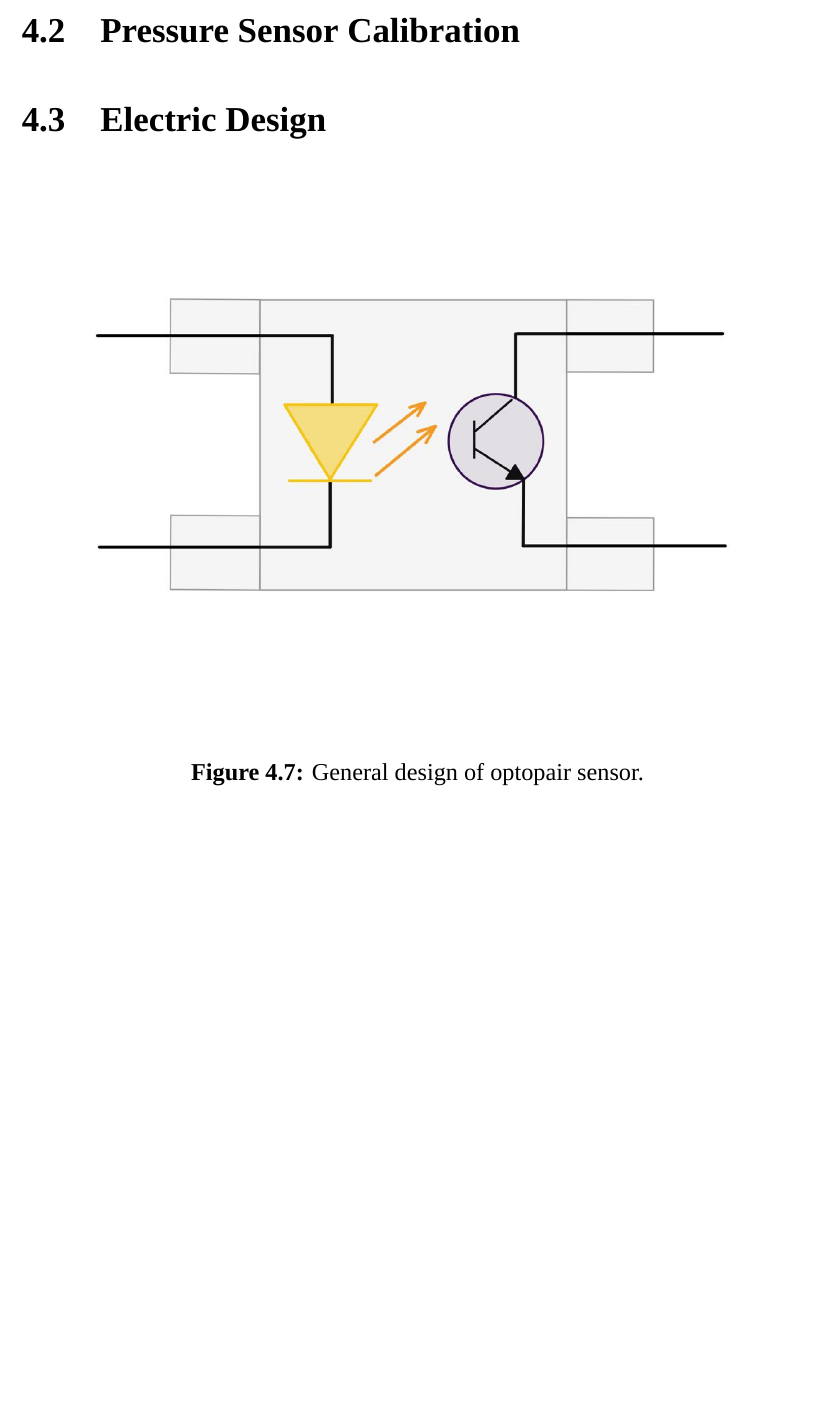
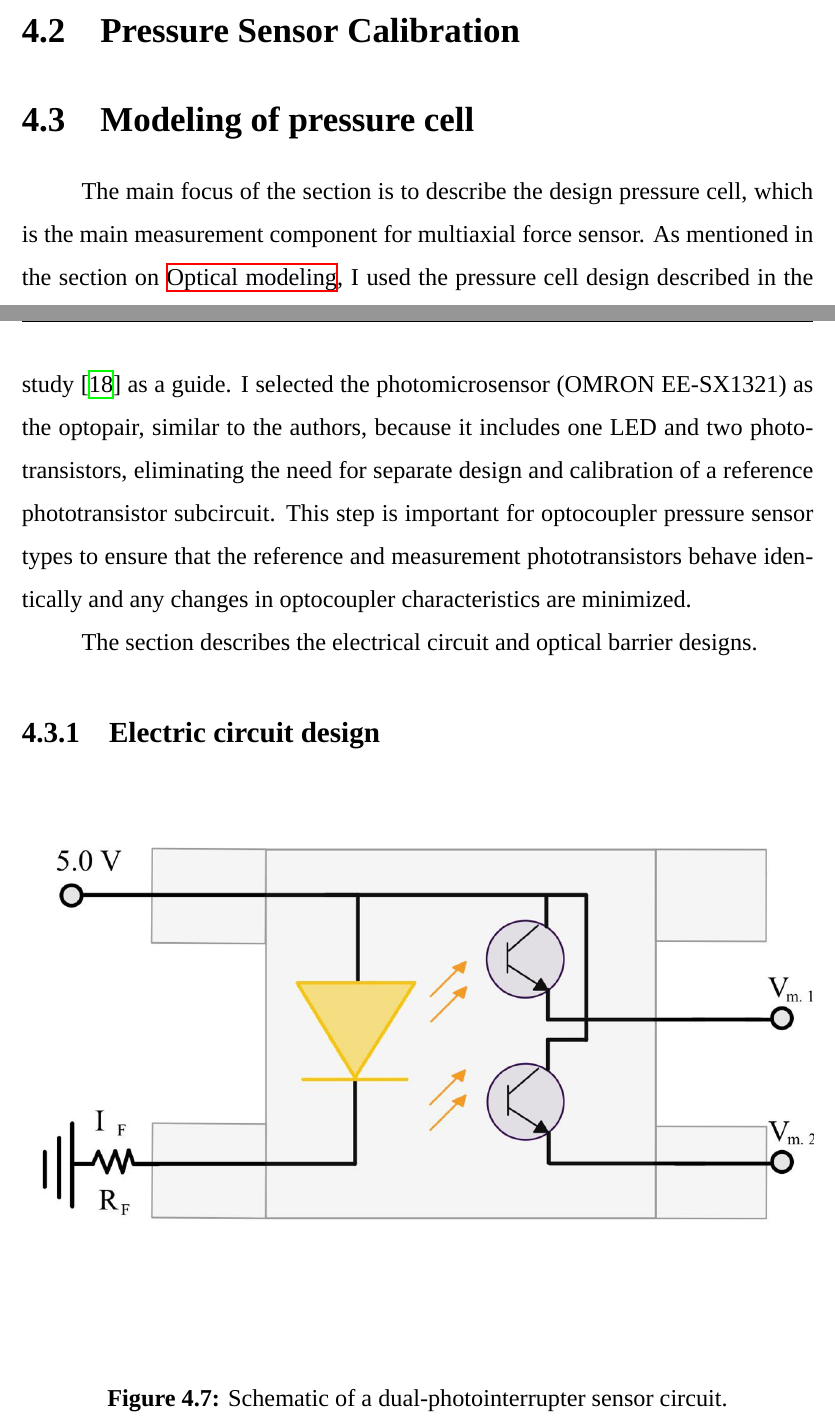
Before and after one commit to AsiiaPine/bachelor_thesis, a LaTeX thesis (thesis.tex, which reads chapters/methodology.tex, chapters/methodology/presure_cell_electic_circuit.tex): part of page 32 of 38 before the commit and two parts of pages 31 and 32 of 39 after it, the two joined at a grey line, cut so that both start at the same text, the shorter picture padded with empty space. Compiled offline with XeLaTeX; a missing font is replaced by an installed copy or a similar font.

Commit message:
made a structure for the methodology Modeling of pressure cell

```diff
--- a/chapters/methodology.tex
+++ b/chapters/methodology.tex
@@ -9,9 +11,3 @@ defines transition function for pressure sensor cell. The second section \namere
 \subfile{chapters/methodology/optical_modeling.tex}
 \subfile{chapters/methodology/calibration_pressure.tex}
-\section{Electric Design}
-\begin{figure}[H]
-  \centering
-  \includegraphics[width=\textwidth]{ED/optopair_scheme.jpg}
-  \label{fig:optopair_scheme}
-  \caption{General design of optopair sensor.}
-\end{figure}
+\subfile{chapters/methodology/presure_cell_electic_circuit.tex}
--- /dev/null
+++ b/chapters/methodology/presure_cell_electic_circuit.tex
@@ -0,0 +1,23 @@
+\section{Modeling of pressure cell}
+\label{section:presure_cell_electic_circuit}
+
+The main focus of the section is to describe the design pressure cell, which is the main measurement component for multiaxial force sensor.
+As mentioned in the section on \nameref{section:optical_modeling}, I used the pressure cell design described in the study \cite{my_love_pressure_photosensor} as a guide.
+I selected the photomicrosensor (OMRON EE-SX1321) as the optopair, similar to the authors, because it includes one LED and two phototransistors,
+eliminating the need for separate design and calibration of a reference phototransistor subcircuit.
+This step is important for optocoupler pressure sensor types to ensure that the reference and measurement phototransistors behave identically and any changes in optocoupler characteristics are minimized.
+
+The section describes the electrical circuit and optical barrier designs.
+
+\subsection{Electric circuit design}
+% \begin{figure}[H]
+%   \centering
+%   \includegraphics[width=\textwidth]{ED/optopair_scheme.jpg}
+%   \label{fig:optopair_scheme}
+%   \caption{General design of an optopair.}
+% \end{figure}
+\begin{figure}[H]
+    \centering
+    \includegraphics[width=\textwidth]{ED/dual_optopair_scheme.jpg}
+    \label{fig:dual_optopair_scheme}
+    \caption{Schematic of a dual-photointerrupter sensor circuit.}
```
Also changed, not shown: chapters/implementation.tex (+1 -0 lines), chapters/implementation/optical_pressure_sensor.tex (added, +2 -0 lines), figs/ED/dual_optopair_scheme.jpg (added), thesis.pdf, chapters/methodology.tex (2 more changed lines), chapters/methodology/presure_cell_electic_circuit.tex (8 more changed lines), 2 other files.
